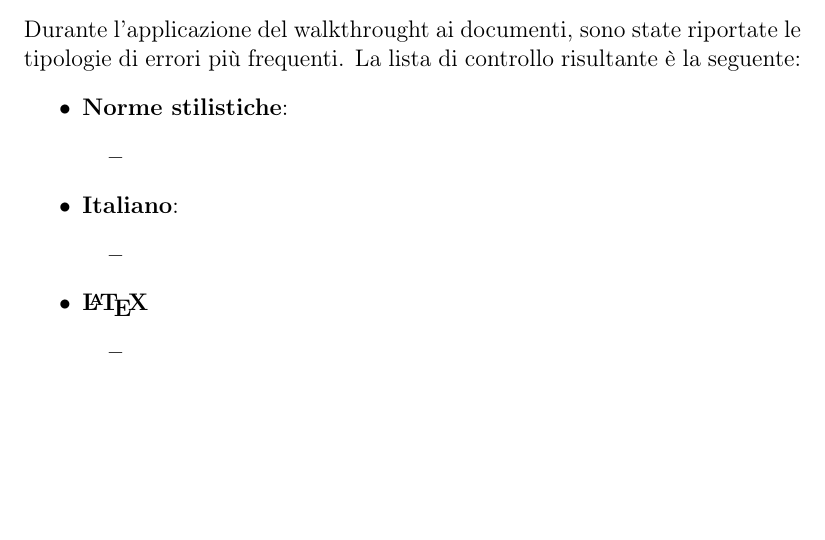
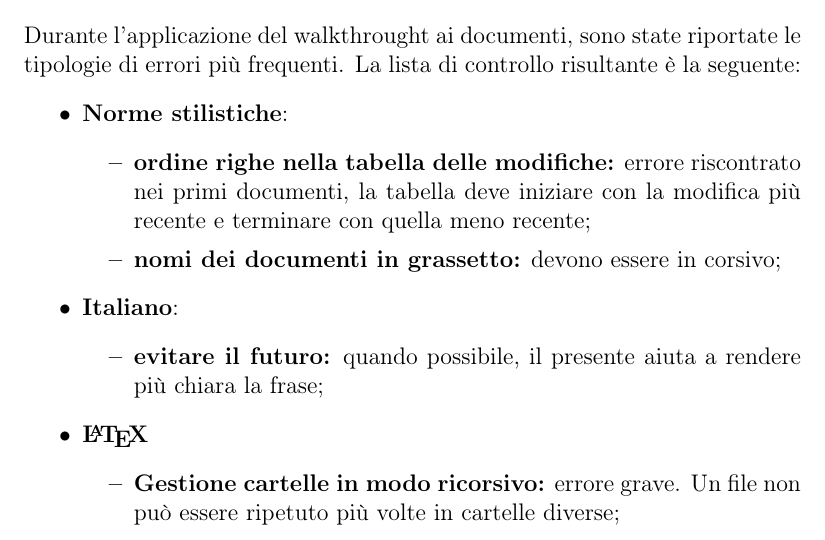
Before and after one commit to mirkofranco/ProgettoSWEDocumentazione, a LaTeX book (Interni/Norme di Progetto/NormeDiProgetto.tex, which reads Interni/Norme di Progetto/sezioni/lista.tex): part of page 35 of 35, cut so that both start at the same text, the shorter picture padded with empty space. Compiled offline with pdfLaTeX.

Commit message:
lista di controllo aggiornata

```diff
--- a/Interni/Norme di Progetto/sezioni/lista.tex
+++ b/Interni/Norme di Progetto/sezioni/lista.tex
@@ -3,14 +3,15 @@ Durante l'applicazione del walkthrought ai documenti, sono state riportate le ti
 \begin{itemize}
 	\item \textbf{Norme stilistiche}:
 	\begin{itemize}
-		\item
+		\item \textbf{ordine righe nella tabella delle modifiche:} errore riscontrato nei primi documenti, la tabella deve iniziare con la modifica più recente e terminare con quella meno recente;
+		\item \textbf{nomi dei documenti in grassetto:} devono essere in corsivo;
 	\end{itemize}
 	\item \textbf{Italiano}:
 	\begin{itemize}
-		\item
+		\item \textbf{evitare il futuro:} quando possibile, il presente aiuta a rendere più chiara la frase;
 	\end{itemize}
 	\item \textbf{\LaTeX}
 	\begin{itemize}
-		\item
+		\item \textbf{Gestione cartelle in modo ricorsivo:} errore grave. Un file non può essere ripetuto più volte in cartelle diverse;
 	\end{itemize}
 \end{itemize}
```
